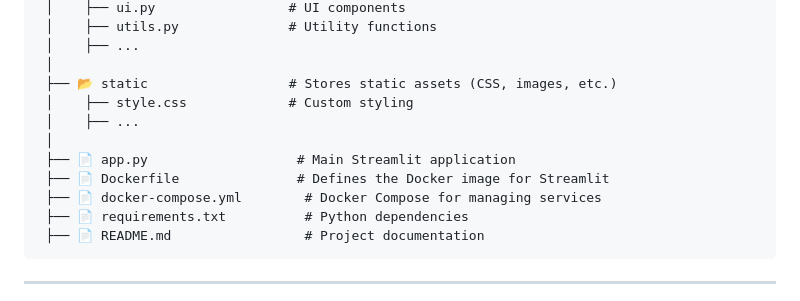
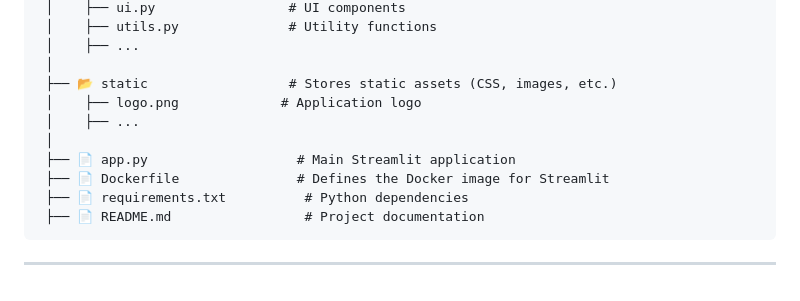
Before and after one commit to git-raghav/My-Docker-Dockyard, a Markdown page: Evidently AI-streamlit app/README.md, the part around the change printed below. Drawn GitHub-style.

````diff
--- a/Evidently AI-streamlit app/streamlit-app/README.md
+++ b/Evidently AI-streamlit app/README.md
@@ -32,12 +32,11 @@ Ensure your working directory contains the following files and folders:
  │    ├── ...
  │
  ├── 📂 static                  # Stores static assets (CSS, images, etc.)
- │    ├── style.css             # Custom styling
+ │    ├── logo.png             # Application logo
  │    ├── ...
  │
  ├── 📄 app.py                   # Main Streamlit application
  ├── 📄 Dockerfile               # Defines the Docker image for Streamlit
- ├── 📄 docker-compose.yml        # Docker Compose for managing services
  ├── 📄 requirements.txt          # Python dependencies
  ├── 📄 README.md                 # Project documentation
 ```
````
Also changed, not shown: other parts of Evidently AI-streamlit app/README.md (+34 -41 lines), Evidently AI-streamlit app/assets/Screenshot 2025-03-26 060036.png (added), 33 other files.
